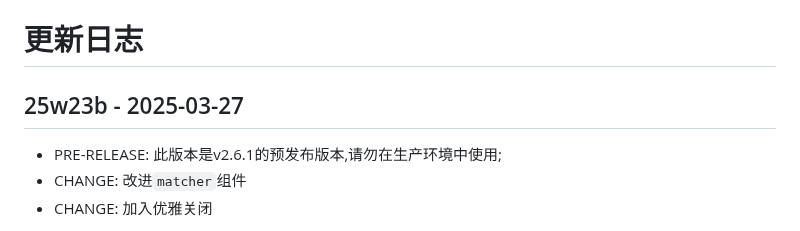
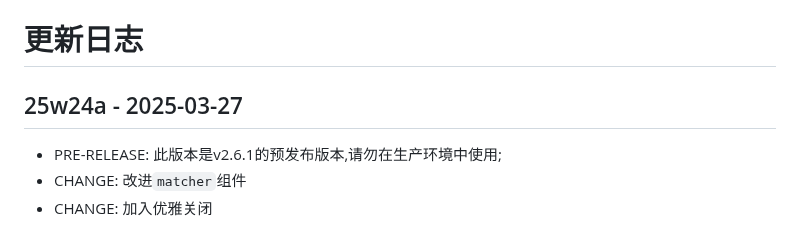
Before and after one commit to WJQSERVER-STUDIO/ghproxy, a Markdown page: CHANGELOG.md, the part around the change. Drawn GitHub-style.

Commit message:
update&sync changelog

```diff
--- a/CHANGELOG.md
+++ b/CHANGELOG.md
@@ -1,6 +1,6 @@
 # 更新日志
 
-25w23b - 2025-03-27
+25w24a - 2025-03-27
 ---
 - PRE-RELEASE: 此版本是v2.6.1的预发布版本,请勿在生产环境中使用;
 - CHANGE: 改进`matcher`组件
```
